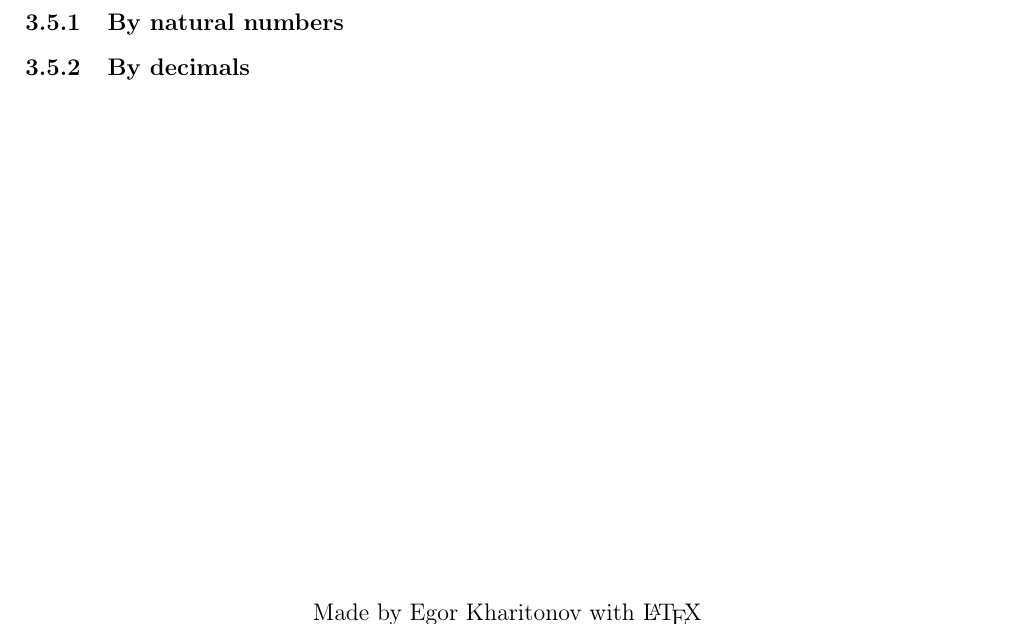
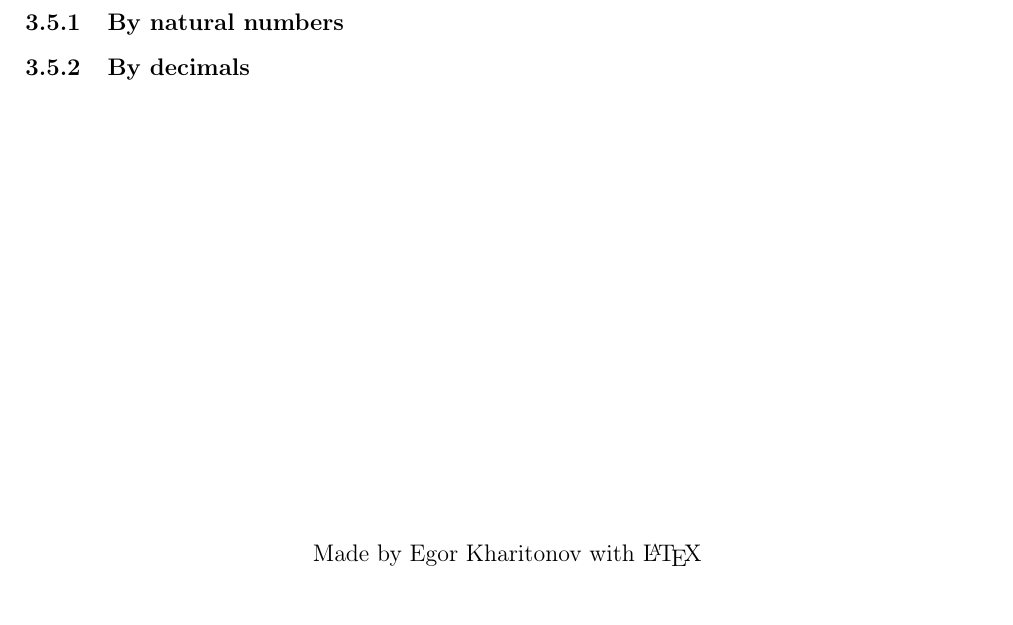
Before and after one commit to kharitonov-egor/latex-math, a LaTeX document (course.tex): part of the page, cut so that both start at the same text. Compiled offline with pdfLaTeX.

Commit message:
footer margin added

```diff
--- a/course.tex
+++ b/course.tex
@@ -3,7 +3,7 @@
 \usepackage[utf8]{inputenc}
 \usepackage[T2A]{fontenc}
 \usepackage[english,russian]{babel}
-\usepackage[left=20mm, top=20mm, right=20mm, bottom=20mm, nohead, nofoot]{geometry}
+\usepackage[left=20mm, top=20mm, right=20mm, bottom=20mm, nohead, includefoot]{geometry}
 \usepackage{amsmath,amsfonts,amssymb} % математический пакет
 \usepackage{fancybox,fancyhdr}
 
```
Also changed, not shown: fractions/sum-1.tex (+1 -1 lines), course.pdf, fractions/sum-1.pdf, 1 other file.
